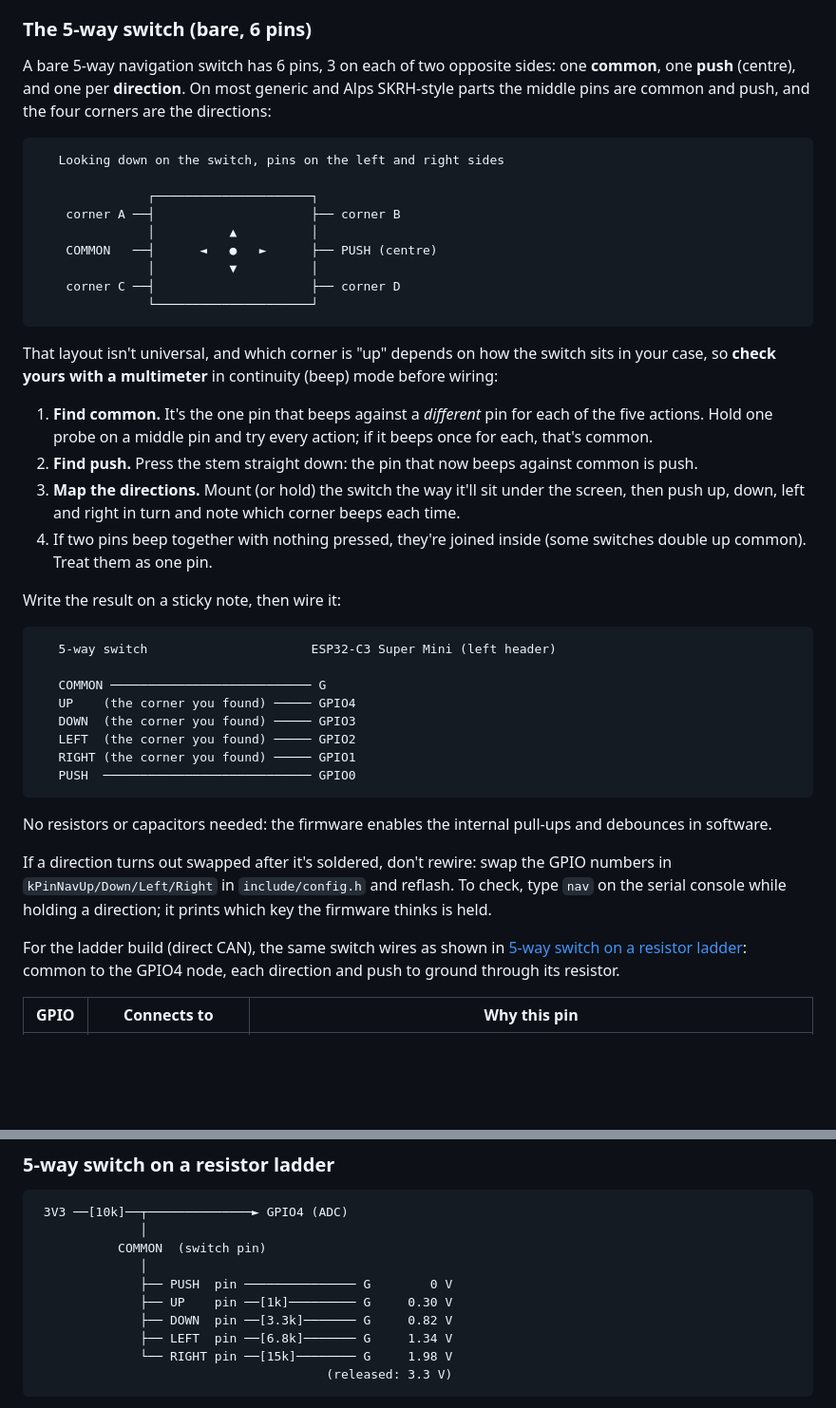
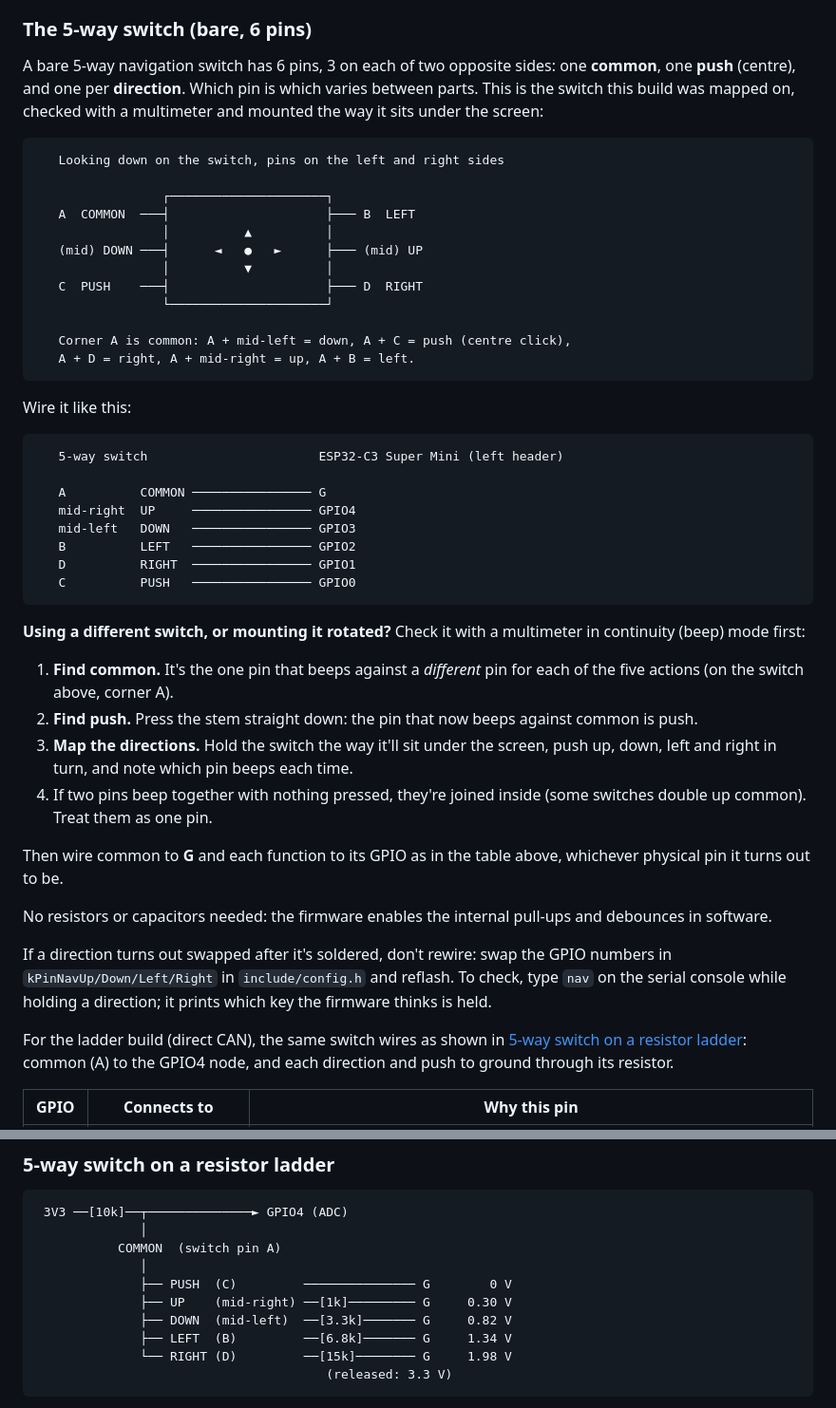
Before and after one commit to JammySlop/The-Panslopticon, a Markdown page: obd-pda/README.md, 2 parts joined by grey strips. Shown at 95% size. GitHub-like rendering; blank space fills up the shorter version.

Commit message:
obd-pda: wire the 5-way switch to its measured pinout
The switch on hand has common on corner A rather than a middle pin:
A + mid-left = down, A + C = push, A + D = right, A + mid-right = up,
A + B = left, as mounted. The README now shows that pinout and the
pin-by-pin hookup for both wirings, and keeps the multimeter check for
other switches. Firmware is unchanged: the wiring follows the functions.

Co-Authored-By: Claude Opus 5.5 <noreply@anthropic.com>
Claude-Session: https://claude.ai/code/session_01CsrbcK4vju191LYWpp28Ky

````diff
--- a/obd-pda/README.md
+++ b/obd-pda/README.md
@@ -138,49 +138,53 @@ DWN LFT RHT MID`; for a bare 6-pin switch, see below.
 ### The 5-way switch (bare, 6 pins)
 
 A bare 5-way navigation switch has 6 pins, 3 on each of two opposite sides:
-one **common**, one **push** (centre), and one per **direction**. On most
-generic and Alps SKRH-style parts the middle pins are common and push, and
-the four corners are the directions:
+one **common**, one **push** (centre), and one per **direction**. Which pin
+is which varies between parts. This is the switch this build was mapped on,
+checked with a multimeter and mounted the way it sits under the screen:
 
 ```
    Looking down on the switch, pins on the left and right sides
 
-               ┌─────────────────────┐
-    corner A ──┤                     ├── corner B
-               │          ▲          │
-    COMMON   ──┤      ◄   ●   ►      ├── PUSH (centre)
-               │          ▼          │
-    corner C ──┤                     ├── corner D
-               └─────────────────────┘
+                 ┌─────────────────────┐
+   A  COMMON  ───┤                     ├─── B  LEFT
+                 │          ▲          │
+   (mid) DOWN ───┤      ◄   ●   ►      ├─── (mid) UP
+                 │          ▼          │
+   C  PUSH    ───┤                     ├─── D  RIGHT
+                 └─────────────────────┘
+
+   Corner A is common: A + mid-left = down, A + C = push (centre click),
+   A + D = right, A + mid-right = up, A + B = left.
 ```
 
-That layout isn't universal, and which corner is "up" depends on how the
-switch sits in your case, so **check yours with a multimeter** in continuity
-(beep) mode before wiring:
+Wire it like this:
+
+```
+   5-way switch                       ESP32-C3 Super Mini (left header)
+
+   A          COMMON ──────────────── G
+   mid-right  UP     ──────────────── GPIO4
+   mid-left   DOWN   ──────────────── GPIO3
+   B          LEFT   ──────────────── GPIO2
+   D          RIGHT  ──────────────── GPIO1
+   C          PUSH   ──────────────── GPIO0
+```
+
+**Using a different switch, or mounting it rotated?** Check it with a
+multimeter in continuity (beep) mode first:
 
 1. **Find common.** It's the one pin that beeps against a *different* pin for
-   each of the five actions. Hold one probe on a middle pin and try every
-   action; if it beeps once for each, that's common.
+   each of the five actions (on the switch above, corner A).
 2. **Find push.** Press the stem straight down: the pin that now beeps
    against common is push.
-3. **Map the directions.** Mount (or hold) the switch the way it'll sit
-   under the screen, then push up, down, left and right in turn and note
-   which corner beeps each time.
+3. **Map the directions.** Hold the switch the way it'll sit under the
+   screen, push up, down, left and right in turn, and note which pin beeps
+   each time.
 4. If two pins beep together with nothing pressed, they're joined inside
    (some switches double up common). Treat them as one pin.
 
-Write the result on a sticky note, then wire it:
-
-```
-   5-way switch                      ESP32-C3 Super Mini (left header)
-
-   COMMON ─────────────────────────── G
-   UP    (the corner you found) ───── GPIO4
-   DOWN  (the corner you found) ───── GPIO3
-   LEFT  (the corner you found) ───── GPIO2
-   RIGHT (the corner you found) ───── GPIO1
-   PUSH  ──────────────────────────── GPIO0
-```
+Then wire common to **G** and each function to its GPIO as in the table
+above, whichever physical pin it turns out to be.
 
 No resistors or capacitors needed: the firmware enables the internal
 pull-ups and debounces in software.
@@ -192,8 +196,8 @@ direction; it prints which key the firmware thinks is held.
 
 For the ladder build (direct CAN), the same switch wires as shown in
 [5-way switch on a resistor ladder](#5-way-switch-on-a-resistor-ladder):
-common to the GPIO4 node, each direction and push to ground through its
-resistor.
+common (A) to the GPIO4 node, and each direction and push to ground
+through its resistor.
 
 | GPIO | Connects to | Why this pin |
 |---|---|---|
@@ -285,13 +289,13 @@ on the CAN pins.
 ```
  3V3 ──[10k]──┬──────────────► GPIO4 (ADC)
               │
-           COMMON  (switch pin)
+           COMMON  (switch pin A)
               │
-              ├── PUSH  pin ─────────────── G        0 V
-              ├── UP    pin ──[1k]───────── G     0.30 V
-              ├── DOWN  pin ──[3.3k]─────── G     0.82 V
-              ├── LEFT  pin ──[6.8k]─────── G     1.34 V
-              └── RIGHT pin ──[15k]──────── G     1.98 V
+              ├── PUSH  (C)         ─────────────── G        0 V
+              ├── UP    (mid-right) ──[1k]───────── G     0.30 V
+              ├── DOWN  (mid-left)  ──[3.3k]─────── G     0.82 V
+              ├── LEFT  (B)         ──[6.8k]─────── G     1.34 V
+              └── RIGHT (D)         ──[15k]──────── G     1.98 V
                                        (released: 3.3 V)
 ```
 
````
